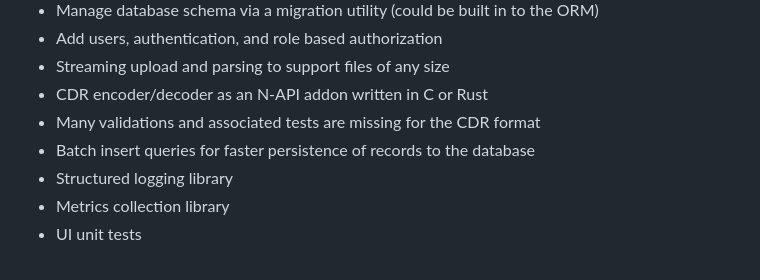
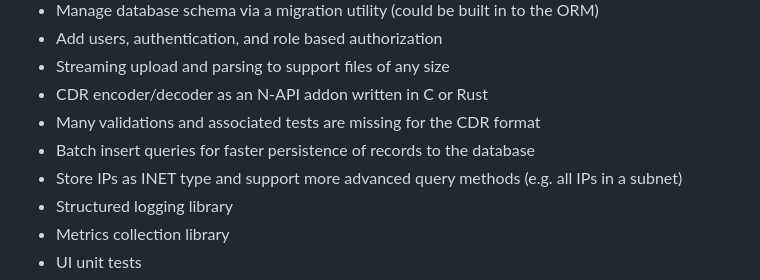
Before and after one commit to joeledwards/telco, a Markdown page: README.md, the part around the change. GitHub-like rendering.

Commit message:
feat: updated missing to mention postgres INET type

```diff
--- a/README.md
+++ b/README.md
@@ -111,6 +111,7 @@ This is a very simple PoC. There are many changes I would make to make the syste
 - CDR encoder/decoder as an N-API addon written in C or Rust
 - Many validations and associated tests are missing for the CDR format
 - Batch insert queries for faster persistence of records to the database
+- Store IPs as INET type and support more advanced query methods (e.g. all IPs in a subnet)
 - Structured logging library
 - Metrics collection library
 - UI unit tests
```
